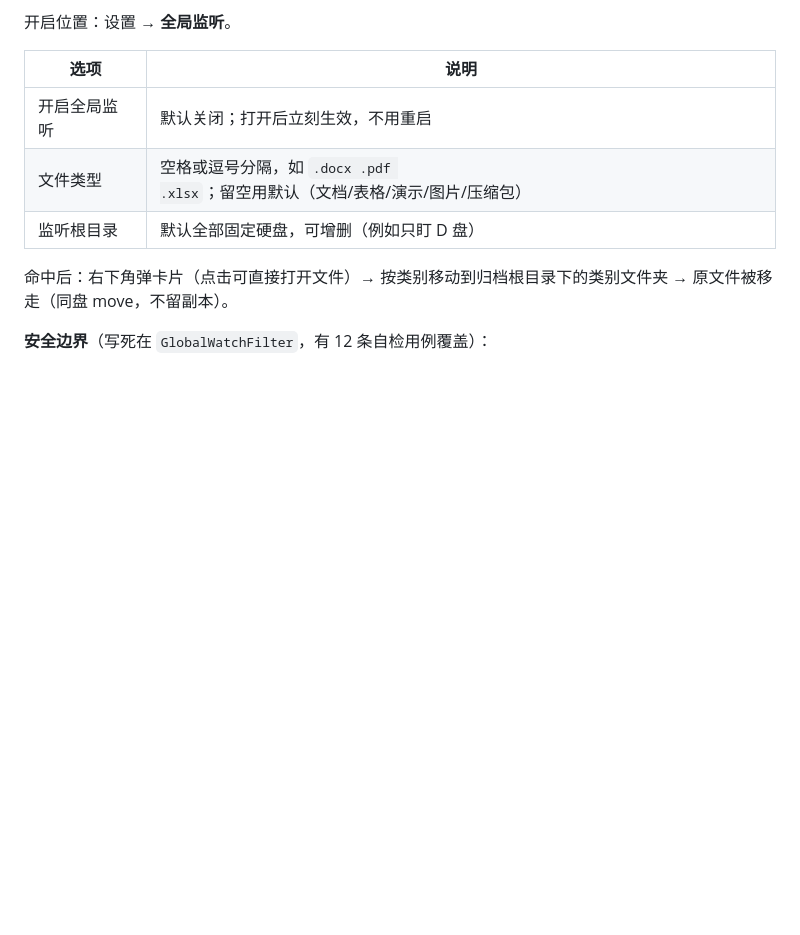
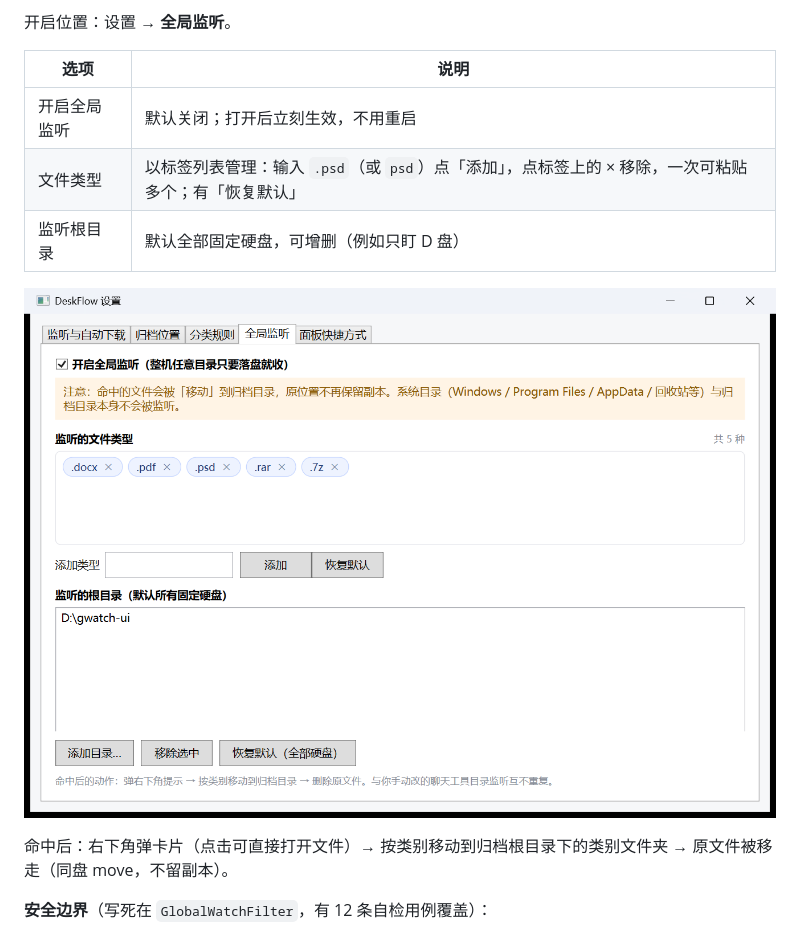
Before and after one commit to zzxhrail/TidyFlow, a Markdown page: README.md, the part around the change. Rendered like a GitHub page; pictures changed too: docs/screenshot-settings-global.png (added); blank space fills up the shorter version.

```diff
--- a/README.md
+++ b/README.md
@@ -58,8 +58,10 @@
 | 选项 | 说明 |
 | --- | --- |
 | 开启全局监听 | 默认关闭；打开后立刻生效，不用重启 |
-| 文件类型 | 空格或逗号分隔，如 `.docx .pdf .xlsx`；留空用默认（文档/表格/演示/图片/压缩包） |
+| 文件类型 | 以标签列表管理：输入 `.psd`（或 `psd`）点「添加」，点标签上的 × 移除，一次可粘贴多个；有「恢复默认」 |
 | 监听根目录 | 默认全部固定硬盘，可增删（例如只盯 D 盘） |
+
+![全局监听设置](docs/screenshot-settings-global.png)
 
 命中后：右下角弹卡片（点击可直接打开文件）→ 按类别移动到归档根目录下的类别文件夹 → 原文件被移走（同盘 move，不留副本）。
 
```
Also changed, not shown: 4 other files.
